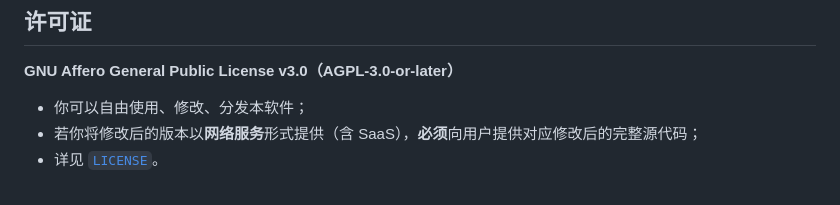
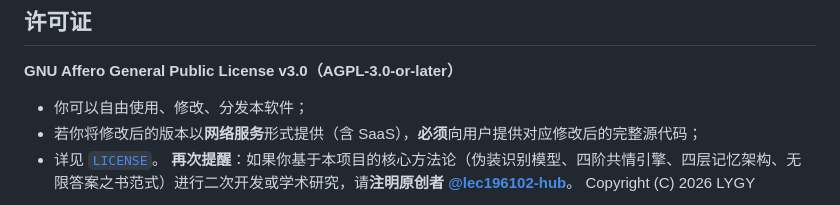
Before and after one commit to lec196102-hub/knowthyself, a Markdown page: README.md, the part around the change. Drawn GitHub-style.

```diff
--- a/README.md
+++ b/README.md
@@ -156,5 +156,5 @@ triune-journal/
 - 你可以自由使用、修改、分发本软件；
 - 若你将修改后的版本以**网络服务**形式提供（含 SaaS），**必须**向用户提供对应修改后的完整源代码；
 - 详见 [`LICENSE`](./LICENSE)。
-
+**再次提醒**：如果你基于本项目的核心方法论（伪装识别模型、四阶共情引擎、四层记忆架构、无限答案之书范式）进行二次开发或学术研究，请**注明原创者 [@lec196102-hub](https://github.com/lec196102-hub)**。
 Copyright (C) 2026 LYGY
```
